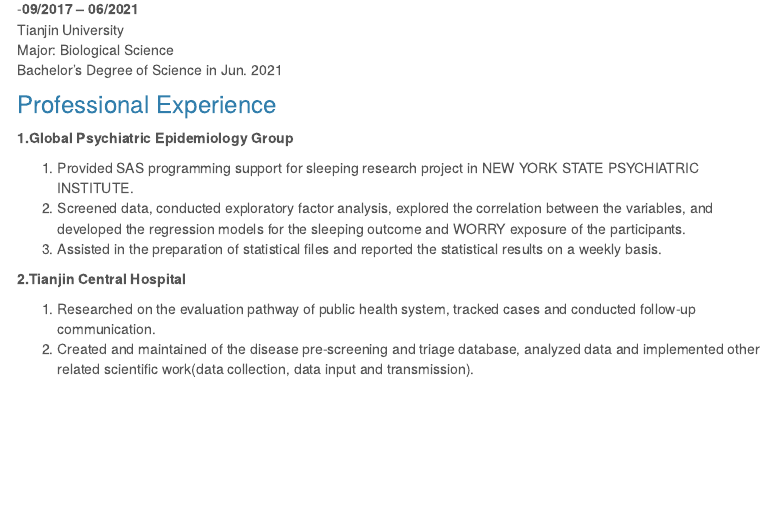
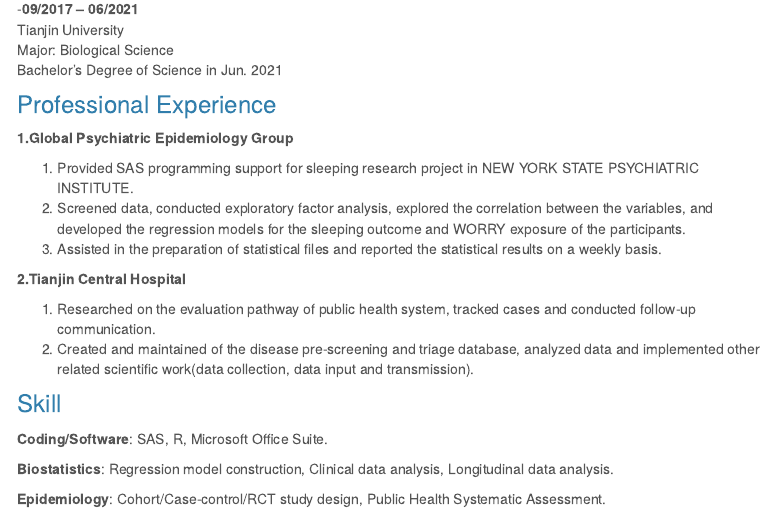
Before and after one commit to hw2861/hw2861.github.io, an R Markdown document (about.Rmd): the page in a window 1100 px wide, from 380 px down. The pictures show the output file about.html that the author committed with the source, opened offline; library style sheets and scripts come from the installed R packages; menus at the side of the page are left out.

Commit message:
web update； Links navigation for Linkedin + Resume skill

```diff
--- a/_site.yml
+++ b/_site.yml
@@ -3,7 +3,7 @@ output_dir: "."
 navbar:
   title: "Home"
   right:
-    - text: "About"
+    - text: "Resume"
       href: about.html
     - text: "Dashboard"
       href: Dashboard.html
@@ -11,6 +11,8 @@ navbar:
       href: mailto:<hw2861@cumc.columbia.edu>
     - icon: fa-github fa-lg
       href: http://github.com/hw2861/
+    - icon: fa-brands fa-linkedin
+      href: https://www.linkedin.com/in/hongmiao-wang-ba680823a
 output:
   html_document:
     theme: cerulean
--- a/about.Rmd
+++ b/about.Rmd
@@ -36,3 +36,10 @@ Bachelor’s Degree of Science in Jun. 2021
 
 1. Researched on the evaluation pathway of public health system, tracked cases and conducted follow-up communication.
 2. Created and maintained of the disease pre-screening and triage database, analyzed data and implemented other related scientific work(data collection, data input and transmission).
+
+### Skill
+**Coding/Software**: SAS, R, Microsoft Office Suite.
+
+**Biostatistics**: Regression model construction, Clinical data analysis, Longitudinal data analysis.
+
+**Epidemiology**: Cohort/Case-control/RCT study design, Public Health Systematic Assessment.
```
Also changed, not shown: Dashboard.html, about.html, index.html.
